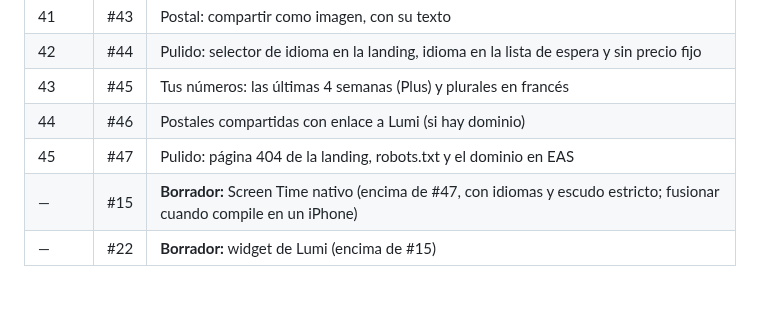
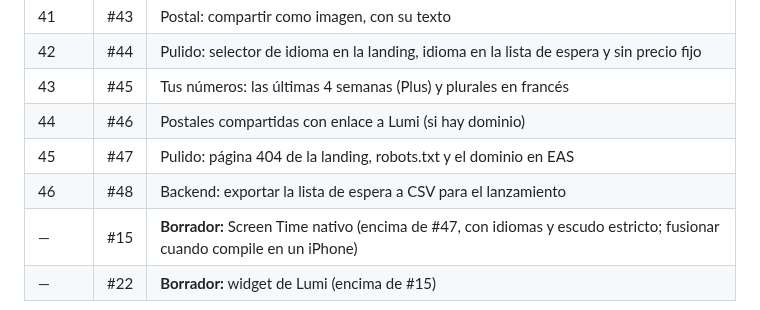
Before and after one commit to MniSantiago/Lumi, a Markdown page: PROCESO.md, the part around the change. Rendered like a GitHub page.

Commit message:
PROCESO.md: PR 48
Co-Authored-By: Claude Opus 5.5 <noreply@anthropic.com>
Claude-Session: https://claude.ai/code/session_011sBrLBaobHT4p4Jo64PZQL

```diff
--- a/PROCESO.md
+++ b/PROCESO.md
@@ -149,6 +149,7 @@ Están apilados: cada uno va encima del anterior. Al fusionar uno, GitHub cambia
 | 43 | #45 | Tus números: las últimas 4 semanas (Plus) y plurales en francés |
 | 44 | #46 | Postales compartidas con enlace a Lumi (si hay dominio) |
 | 45 | #47 | Pulido: página 404 de la landing, robots.txt y el dominio en EAS |
+| 46 | #48 | Backend: exportar la lista de espera a CSV para el lanzamiento |
 | — | #15 | **Borrador:** Screen Time nativo (encima de #47, con idiomas y escudo estricto; fusionar cuando compile en un iPhone) |
 | — | #22 | **Borrador:** widget de Lumi (encima de #15) |
 
```
